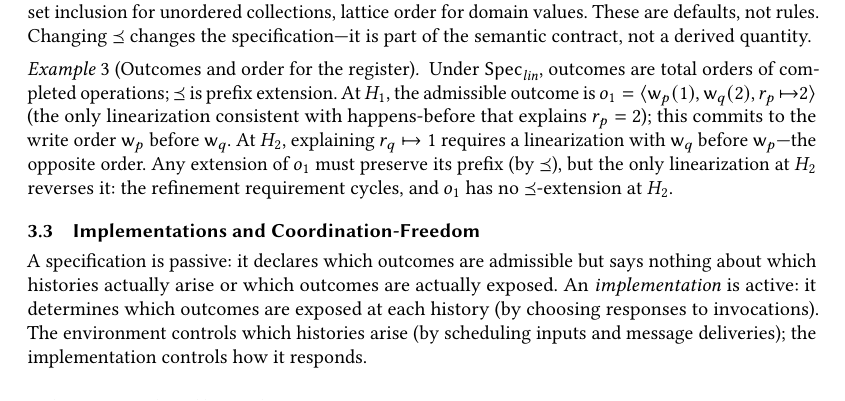
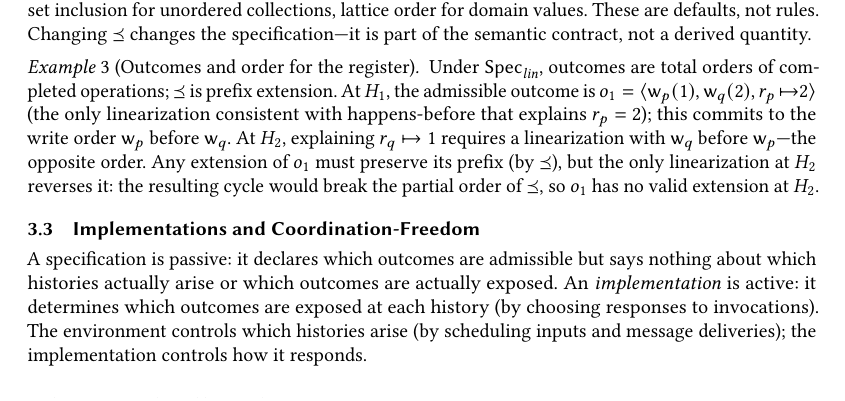
Before and after one commit to jhellerstein/coord-criterion, a LaTeX paper (main.tex): part of page 4 of 26, cut so that both start at the same text. Compiled offline with pdfLaTeX.

Commit message:
smoothed through 3.2

```diff
--- a/main.tex
+++ b/main.tex
@@ -466,8 +466,8 @@ outcomes related by $\Ord$ are compatible.
   At $H_2$, explaining $r_q \mapsto 1$ requires a linearization with
   $\mathsf{w}_q$ before $\mathsf{w}_p$---the opposite order.
   Any extension of $o_1$ must preserve its prefix (by $\Ord$), but
-  the only linearization at $H_2$ reverses it: the refinement
-  requirement cycles, and $o_1$ has no $\Ord$-extension at $H_2$.
+  the only linearization at $H_2$ reverses it: the resulting cycle
+  would break the partial order of $\Ord$, so $o_1$ has no valid extension at $H_2$.
 \end{example}
 
 %----------------------------------------------------------------
```
